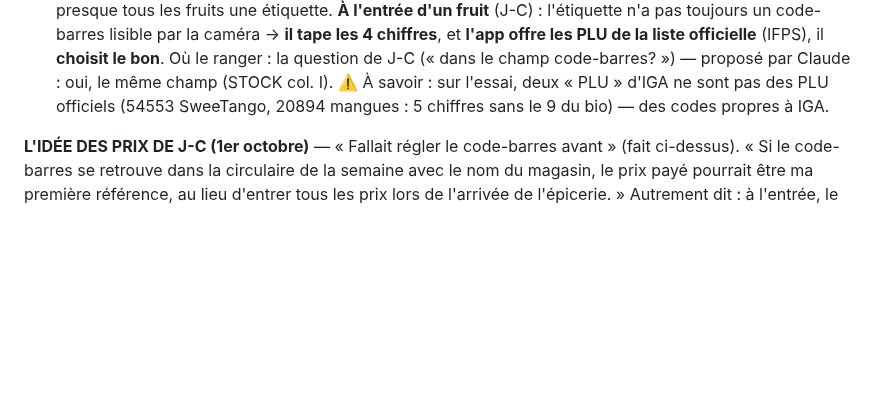
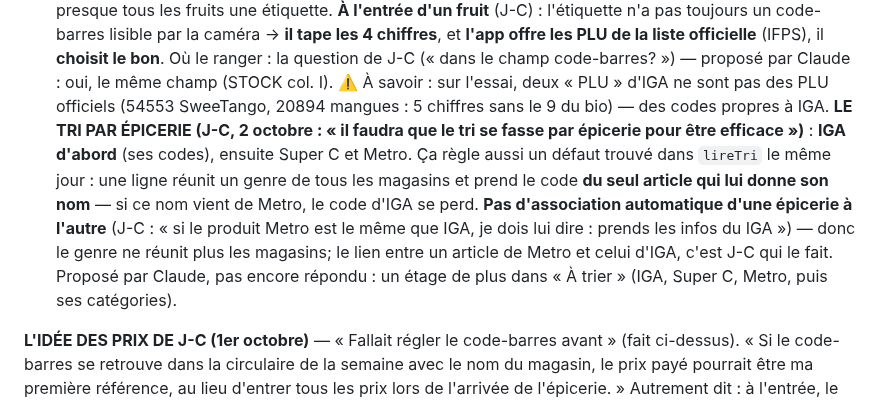
Before and after one commit to ngjcpvino/Reservedesgourmands, a Markdown page: docs/RdG-05-speciaux-2026-09-28.md, the part around the change. GitHub-like rendering; blank space fills up the shorter version.

Commit message:
Circulaires : le tri par épicerie, IGA d'abord; pas d'association automatique entre épiceries (J-C, réflexion)
Co-Authored-By: Claude Opus 5.5 <noreply@anthropic.com>

```diff
--- a/docs/RdG-05-speciaux-2026-09-28.md
+++ b/docs/RdG-05-speciaux-2026-09-28.md
@@ -315,6 +315,13 @@ bâtie trop vite, sur un aperçu de 3 aliments. J-C : « Faut réfléchir avant
   de J-C (« dans le champ code-barres? ») — proposé par Claude : oui, le même champ (STOCK col. I). ⚠️ À savoir : sur
   l'essai, deux « PLU » d'IGA ne sont pas des PLU officiels (54553 SweeTango, 20894 mangues : 5 chiffres sans le 9 du
   bio) — des codes propres à IGA.
+  **LE TRI PAR ÉPICERIE (J-C, 2 octobre : « il faudra que le tri se fasse par épicerie pour être efficace »)** : **IGA
+  d'abord** (ses codes), ensuite Super C et Metro. Ça règle aussi un défaut trouvé dans `lireTri` le même jour : une
+  ligne réunit un genre de tous les magasins et prend le code **du seul article qui lui donne son nom** — si ce nom vient
+  de Metro, le code d'IGA se perd. **Pas d'association automatique d'une épicerie à l'autre** (J-C : « si le produit
+  Metro est le même que IGA, je dois lui dire : prends les infos du IGA ») — donc le genre ne réunit plus les magasins;
+  le lien entre un article de Metro et celui d'IGA, c'est J-C qui le fait. Proposé par Claude, pas encore répondu : un
+  étage de plus dans « À trier » (IGA, Super C, Metro, puis ses catégories).
 
 **L'IDÉE DES PRIX DE J-C (1er octobre)** — « Fallait régler le code-barres avant » (fait ci-dessus). « Si le code-barres
 se retrouve dans la circulaire de la semaine avec le nom du magasin, le prix payé pourrait être ma première référence, au
```
